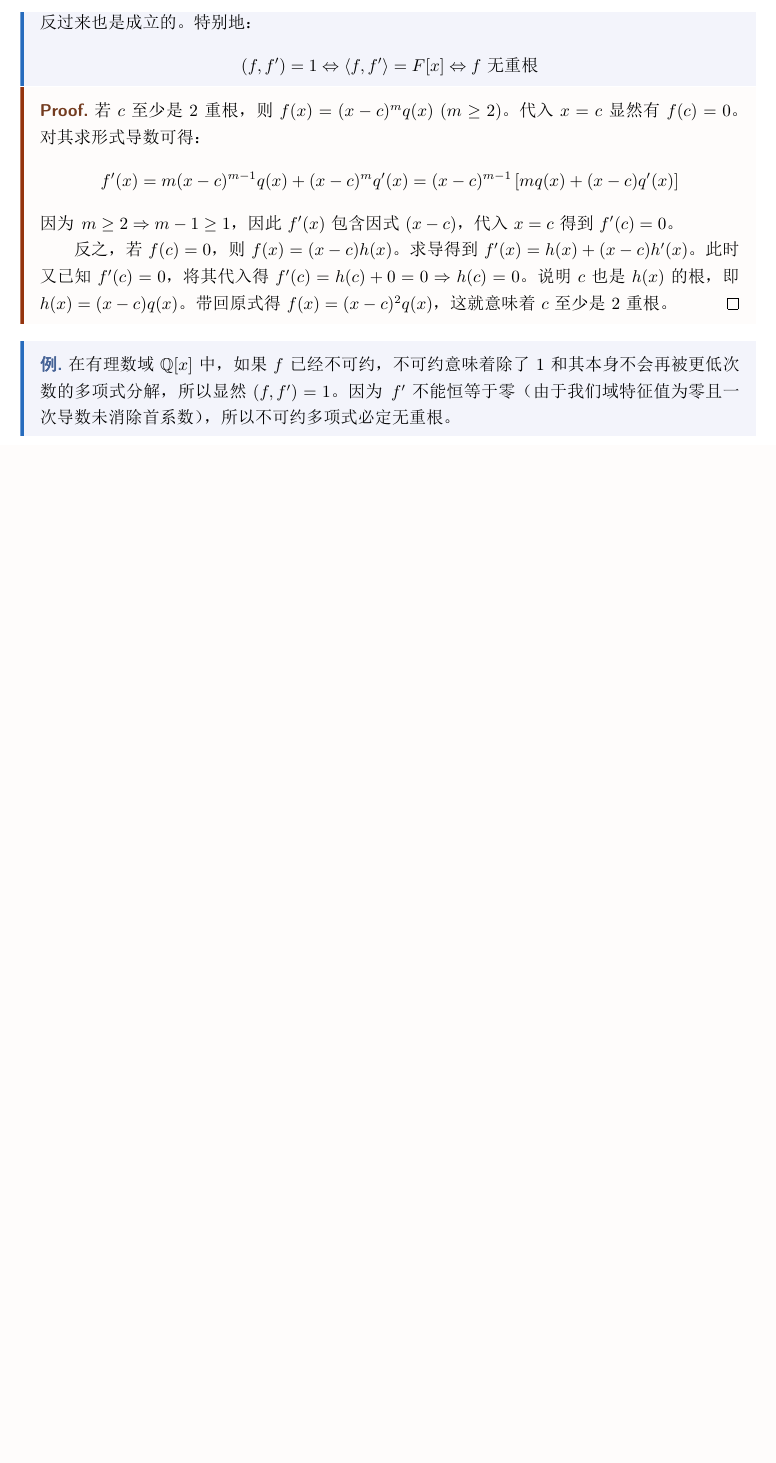
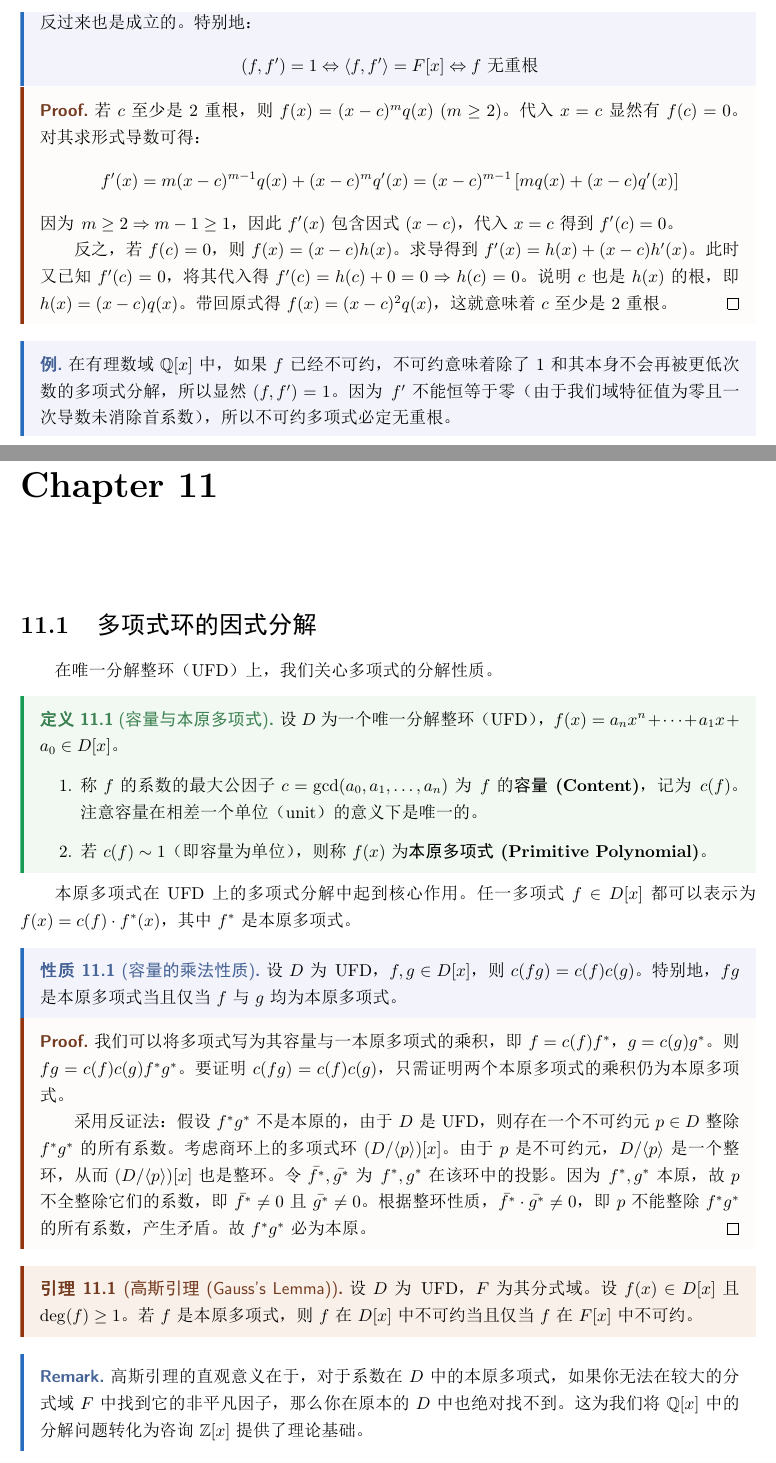
Before and after one commit to Raysance/Notes-on-Modern-Algebra, a LaTeX thesis (master.tex, which reads lec12/lec12.tex): part of page 49 of 49 before the commit and two parts of pages 49 and 50 of 54 after it, the two joined at a grey line, cut so that both start at the same text, the shorter picture padded with empty space. The pictures show the PDF file master.pdf that the author committed with the source.

Commit message:
Update Lec 12

```diff
--- /dev/null
+++ b/lec12/lec12.tex
@@ -0,0 +18,40 @@
+\date{}
+
+\begin{document}
+\maketitle
+
+\section{多项式环的因式分解}
+
+在唯一分解整环（UFD）上，我们关心多项式的分解性质。
+
+\begin{cndefinition}[容量与本原多项式]
+设 $D$ 为一个唯一分解整环（UFD），$f(x) = a_n x^n + \cdots + a_1 x + a_0 \in D[x]$。
+\begin{enumerate}
+    \item 称 $f$ 的系数的最大公因子 $c = \gcd(a_0, a_1, \dots, a_n)$ 为 $f$ 的\textbf{容量 (Content)}，记为 $c(f)$。注意容量在相差一个单位（unit）的意义下是唯一的。
+    \item 若 $c(f) \sim 1$（即容量为单位），则称 $f(x)$ 为\textbf{本原多项式 (Primitive Polynomial)}。
+\end{enumerate}
+\end{cndefinition}
+
+本原多项式在 UFD 上的多项式分解中起到核心作用。任一多项式 $f \in D[x]$ 都可以表示为 $f(x) = c(f) \cdot f^*(x)$，其中 $f^*$ 是本原多项式。
+
+\begin{cnproperty}[容量的乘法性质]
+设 $D$ 为 UFD，$f, g \in D[x]$，则 $c(fg) = c(f)c(g)$。
+特别地，$fg$ 是本原多项式当且仅当 $f$ 与 $g$ 均为本原多项式。
+\end{cnproperty}
+\begin{proof}
+我们可以将多项式写为其容量与一本原多项式的乘积，即 $f = c(f)f^*$，$g = c(g)g^*$。则 $fg = c(f)c(g) f^*g^*$。要证明 $c(fg) = c(f)c(g)$，只需证明两个本原多项式的乘积仍为本原多项式。
+
+采用反证法：假设 $f^*g^*$ 不是本原的，由于 $D$ 是 UFD，则存在一个不可约元 $p \in D$ 整除 $f^*g^*$ 的所有系数。
+考虑商环上的多项式环 $(D/\langle p \rangle)[x]$。由于 $p$ 是不可约元，$D/\langle p \rangle$ 是一个整环，从而 $(D/\langle p \rangle)[x]$ 也是整环。
+令 $\bar{f^*}, \bar{g^*}$ 为 $f^*, g^*$ 在该环中的投影。因为 $f^*, g^*$ 本原，故 $p$ 不全整除它们的系数，即 $\bar{f^*} \neq 0$ 且 $\bar{g^*} \neq 0$。
+根据整环性质，$\bar{f^*} \cdot \bar{g^*} \neq 0$，即 $p$ 不能整除 $f^*g^*$ 的所有系数，产生矛盾。故 $f^*g^*$ 必为本原。
+\end{proof}
+
+\begin{cnlemma}[高斯引理 (Gauss's Lemma)]
+设 $D$ 为 UFD，$F$ 为其分式域。设 $f(x) \in D[x]$ 且 $\deg(f) \ge 1$。
+若 $f$ 是本原多项式，则 $f$ 在 $D[x]$ 中不可约当且仅当 $f$ 在 $F[x]$ 中不可约。
+\end{cnlemma}
+
+\begin{remark}
+高斯引理的直观意义在于，对于系数在 $D$ 中的本原多项式，如果你无法在较大的分式域 $F$ 中找到它的非平凡因子，那么你在原本的 $D$ 中也绝对找不到。这为我们将 $\mathbb{Q}[x]$ 中的分解问题转化为咨询 $\mathbb{Z}[x]$ 提供了理论基础。
+\end{remark}
@@ -0,0 +64,13 @@
+设 $D$ 为 UFD，$f(x) = a_n x^n + a_{n-1} x^{n-1} + \cdots + a_1 x + a_0 \in D[x]$ 是一个度数 $\deg(f) = n \ge 1$ 的本原多项式。若存在 $D$ 中的一个不可约元 $p$，满足：
+\begin{enumerate}
+    \item $p \mid a_i$ 对于所有 $0 \le i \le n-1$；
+    \item $p \nmid a_n$；
+    \item $p^2 \nmid a_0$。
+\end{enumerate}
+则 $f(x)$ 在 $D[x]$ 中不可约（从而在 $F[x]$ 中也不可约）。
+\end{cntheorem}
+
+\begin{proof}
+（反证法）假设 $f(x)$ 在 $D[x]$ 中可约，由于 $f$ 是本原的，它不能分解为一个常数和另一个多项式，因此必有 $f(x) = g(x)h(x)$，其中：
+$$ g(x) = b_r x^r + \cdots + b_1 x + b_0, \quad h(x) = c_s x^s + \cdots + c_1 x + c_0 $$
+且 $r, s \ge 1$，$r + s = n$。
@@ -0,0 +81,6 @@
+$$ a_k = b_k c_0 + b_{k-1} c_1 + \cdots + b_0 c_k $$
+观察式子：
+\begin{itemize}
+    \item 由 $k$ 的选取，$p \mid b_0, b_1, \dots, b_{k-1}$。因此 $p \mid (b_{k-1} c_1 + \cdots + b_0 c_k)$。
+    \item 由题目条件，$k < n$，故 $p \mid a_k$。
+\end{itemize}
@@ -0,0 +90,3 @@
+\end{proof}
+
+\begin{cnexample}
@@ -0,0 +99,5 @@
+令 $x = y + 1$，则
+$$ \Phi_p(y+1) = \frac{(y+1)^p - 1}{(y+1) - 1} = \frac{\sum_{i=1}^p \binom{p}{i} y^i}{y} = y^{p-1} + \binom{p}{p-1} y^{p-2} + \cdots + \binom{p}{1} $$
+由于对于 $1 \le i \le p-1$，$p \mid \binom{p}{i}$，且末项 $\binom{p}{1} = p$ 不被 $p^2$ 整除，首项系数为 $1$ 不被 $p$ 整除。
+由爱森斯坦准则，$\Phi_p(y+1)$ 不可约，故 $\Phi_p(x)$ 在 $\mathbb{Q}[x]$ 中不可约。
+\end{cnexample}
@@ -0,0 +117,20 @@
+\begin{enumerate}
+    \item $(r+s)v = rv + sv$；
+    \item $r(u+v) = ru + rv$；
+    \item $(rs)u = r(su)$；
+    \item $1_F v = v$。
+\end{enumerate}
+
+对于扩张 $E/F$，$E$ 的加法即为向量加法，扩域 $E$ 中的乘法限制在 $F \times E$ 上即为标量乘法。
+\begin{enumerate}
+    \item 我们定义扩张的\textbf{度数 (Degree)} 为 $E$ 作为 $F$-线性空间的维数，记作 $[E:F] = \dim_F E$。
+    \item 若 $[E:F] < \infty$，称 $E/F$ 为\textbf{有限扩张}。
+\end{enumerate}
+
+\begin{cntheorem}[扩度乘法法则 / 塔定理 (Tower Law)]
+若有域的链 $F \le K \le E$，则 $[E:F] = [E:K][K:F]$。
+\end{cntheorem}
+\begin{proof}
+设 $\{\alpha_i\}_{i \in I}$ 是 $E$ 关于 $K$ 的一组基，$\{\beta_j\}_{j \in J}$ 是 $K$ 关于 $F$ 的一组基。
+我们可以证明 $\{\alpha_i \beta_j\}_{(i,j) \in I \times J}$ 是 $E$ 关于 $F$ 的一组基。
+\begin{itemize}
@@ -0,0 +142,17 @@
+\end{itemize}
+因此结论成立。此定理类似于复合维度的乘法，体现了结构的层级性。
+\end{proof}
+
+\subsection{扩域的生成}
+
+设 $F \le E$ 且 $\alpha_1, \dots, \alpha_n \in E$：
+\begin{enumerate}
+    \item $F[\alpha_1, \dots, \alpha_n]$ 表示包含 $F$ 和 $\alpha_i$ 的最小的\textbf{子环}。它是所有关于 $\alpha_i$ 的多项式之集。
+    \item $F(\alpha_1, \dots, \alpha_n)$ 表示包含 $F$ 和 $\alpha_i$ 的最小的\textbf{子域}。它是所有关于 $\alpha_i$ 的有理分式之集。
+\end{enumerate}
+
+\section{代数扩张与极小多项式}
+
+\begin{cndefinition}[代数元与超越元]
+设 $F \le E$，$\alpha \in E$。
+\begin{enumerate}
@@ -0,0 +162,4 @@
+\end{enumerate}
+\end{cndefinition}
+
+\begin{cnexample}
@@ -0,0 +169,14 @@
+\end{cnexample}
+
+\begin{cndefinition}[极小多项式]
+设 $\alpha$ 在 $F$ 上是代数元。定义其\textbf{极小多项式 (Minimal Polynomial)} $p_\alpha(x)$ 为满足以下条件的唯一的 $F[x]$ 中的多项式：
+\begin{enumerate}
+    \item $p_\alpha(x)$ 是首一多项式（首系数为 $1$）；
+    \item $p_\alpha(\alpha) = 0$；
+    \item 在所有以 $\alpha$ 为根的非零多项式中，$p_\alpha$ 的度数最小。
+\end{enumerate}
+\end{cndefinition}
+
+\begin{cnproperty}[极小多项式的等价刻画]
+以下条件等价：
+\begin{enumerate}
@@ -0,0 +186,3 @@
+\end{enumerate}
+\end{cnproperty}
+\begin{proof}
@@ -0,0 +194 @@
+\end{proof}
@@ -0,0 +202,8 @@
+\begin{enumerate}
+    \item $F(\alpha) = F[\alpha]$。即任何包含 $\alpha$ 的子域必然等于包含 $\alpha$ 的子环。
+    \item $[F(\alpha):F] = d = \deg(p)$。
+    \item $\{1, \alpha, \alpha^2, \dots, \alpha^{d-1}\}$ 构成 $F(\alpha)$ 作为 $F$-线性空间的一组基。
+\end{enumerate}
+\end{cntheorem}
+
+\begin{proof}
@@ -0,0 +217,3 @@
+\end{proof}
+
+\begin{cnexample}
@@ -0,0 +225,6 @@
+\end{cnexample}
+
+\begin{cntheorem}
+有限扩张必为代数扩张。
+\end{cntheorem}
+\begin{proof}
@@ -0,0 +235,3 @@
+\end{proof}
+
+\end{document}
```
Also changed, not shown: master.tex (+2 -0 lines), raw/lec12.txt (added, +55 -0 lines), lec12/lec12.pdf (added), master.pdf, lec12/lec12.tex (91 more changed lines).
